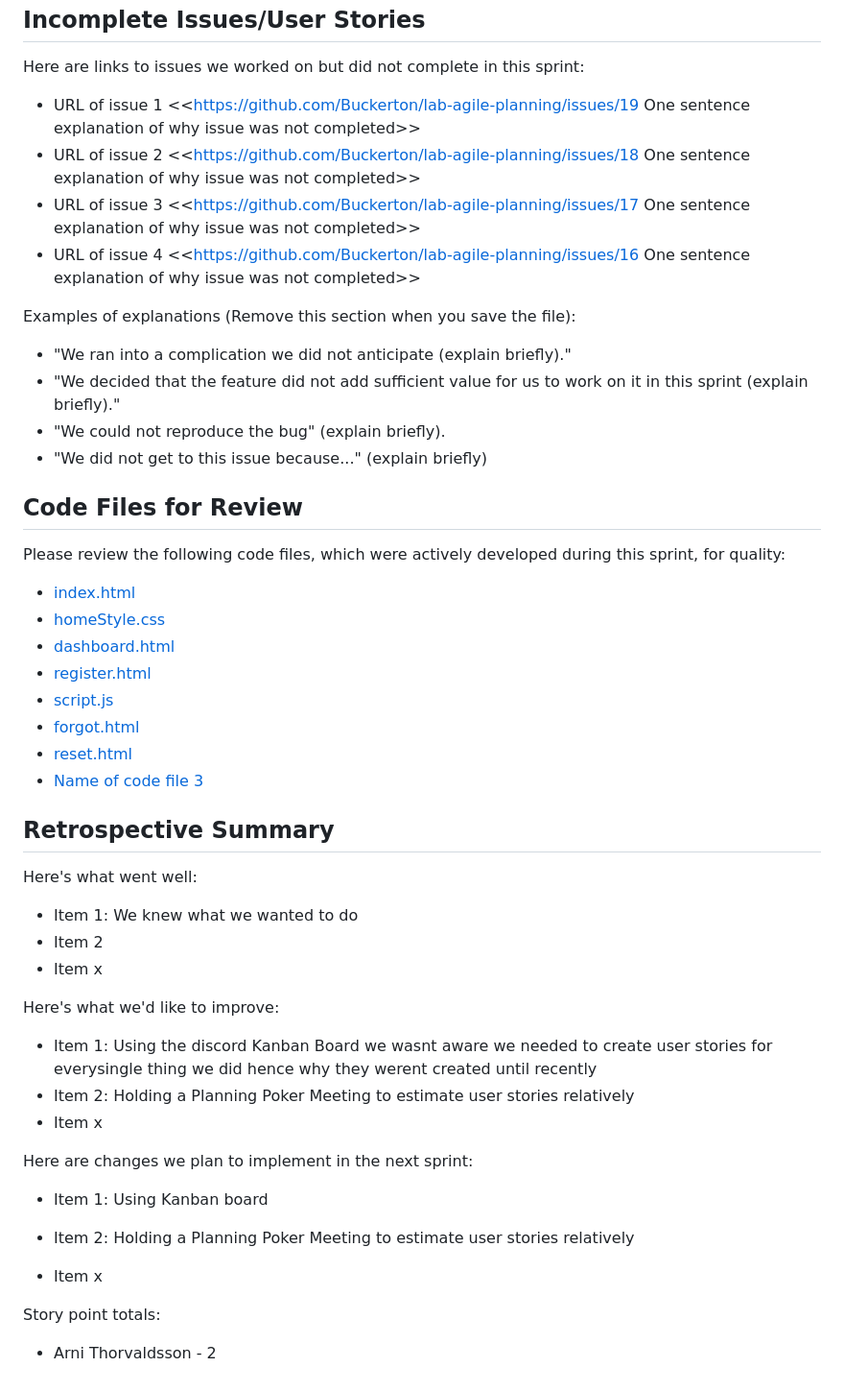
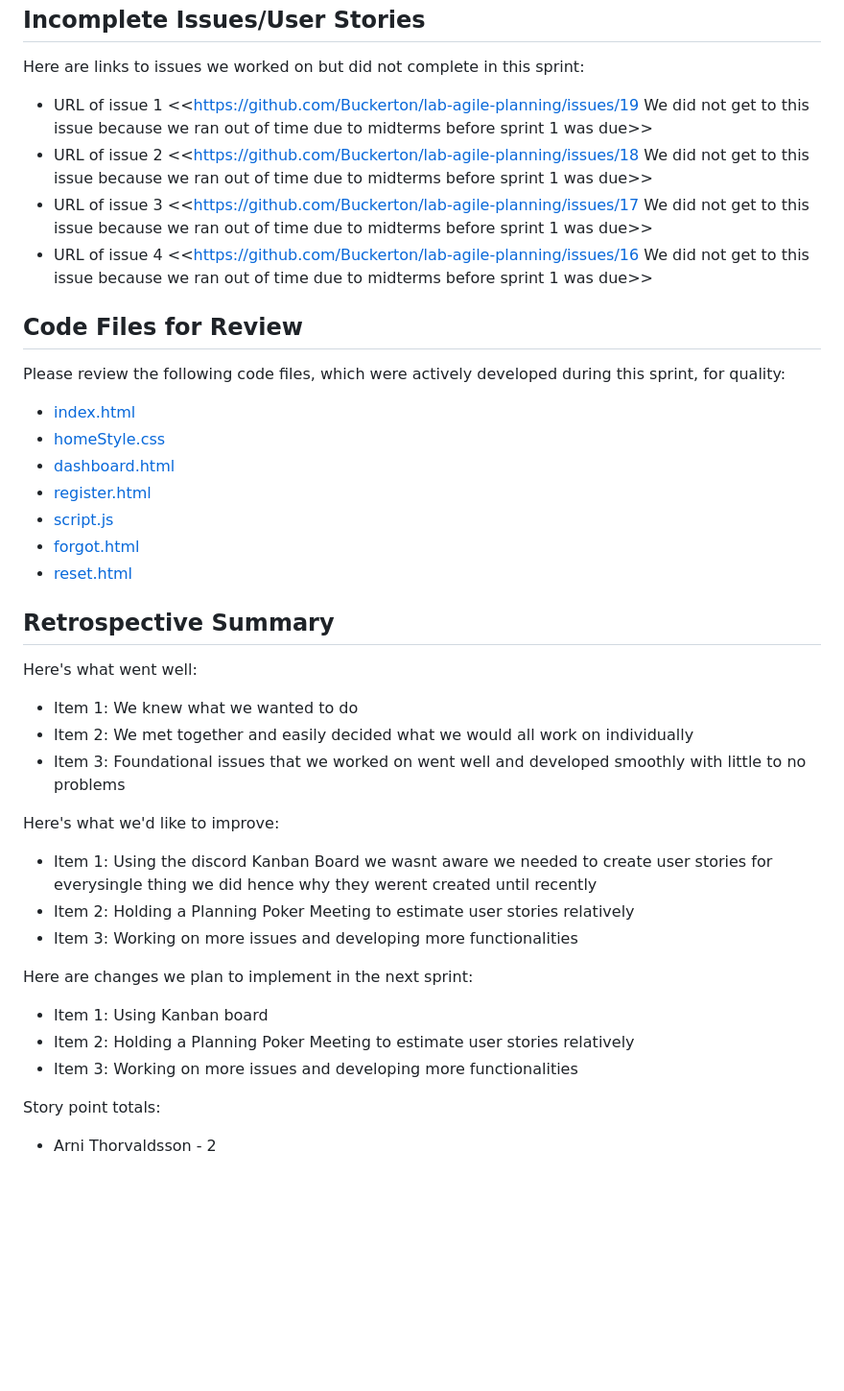
Before and after one commit to Buckerton/lab-agile-planning, a Markdown page: sprint_report_template-1.md, the part around the change. Shown: that part at 96% size. GitHub-like rendering; blank space fills up the shorter version.

```diff
--- a/sprint_report_template-1.md
+++ b/sprint_report_template-1.md
@@ -37,16 +37,10 @@ Here are links to the issues that we completed in this sprint:
  ## Incomplete Issues/User Stories
  Here are links to issues we worked on but did not complete in this sprint:
 
- * URL of issue 1 <<https://github.com/Buckerton/lab-agile-planning/issues/19 One sentence explanation of why issue was not completed>>
- * URL of issue 2 <<https://github.com/Buckerton/lab-agile-planning/issues/18 One sentence explanation of why issue was not completed>>
- * URL of issue 3 <<https://github.com/Buckerton/lab-agile-planning/issues/17 One sentence explanation of why issue was not completed>>
- * URL of issue 4 <<https://github.com/Buckerton/lab-agile-planning/issues/16 One sentence explanation of why issue was not completed>>
-
- Examples of explanations (Remove this section when you save the file):
-  * "We ran into a complication we did not anticipate (explain briefly)."
-  * "We decided that the feature did not add sufficient value for us to work on it in this sprint (explain briefly)."
-  * "We could not reproduce the bug" (explain briefly).
-  * "We did not get to this issue because..." (explain briefly)
+ * URL of issue 1 <<https://github.com/Buckerton/lab-agile-planning/issues/19 We did not get to this issue because we ran out of time due to midterms before sprint 1 was due>>
+ * URL of issue 2 <<https://github.com/Buckerton/lab-agile-planning/issues/18 We did not get to this issue because we ran out of time due to midterms before sprint 1 was due>>
+ * URL of issue 3 <<https://github.com/Buckerton/lab-agile-planning/issues/17 We did not get to this issue because we ran out of time due to midterms before sprint 1 was due>>
+ * URL of issue 4 <<https://github.com/Buckerton/lab-agile-planning/issues/16 We did not get to this issue because we ran out of time due to midterms before sprint 1 was due>>
 
 ## Code Files for Review
 Please review the following code files, which were actively developed during this sprint, for quality:
@@ -57,24 +51,22 @@ Please review the following code files, which were actively developed during thi
  * [script.js](https://github.com/Buckerton/lab-agile-planning/blob/main/script.js)
  * [forgot.html](https://github.com/Buckerton/lab-agile-planning/blob/main/forgot.html)
  * [reset.html](https://github.com/Buckerton/lab-agile-planning/blob/main/reset.html)
- * [Name of code file 3](https://github.com/your_repo/file_extension)
 
 ## Retrospective Summary
 Here's what went well:
   * Item 1: We knew what we wanted to do
-  * Item 2
-  * Item x
+  * Item 2: We met together and easily decided what we would all work on individually
+  * Item 3: Foundational issues that we worked on went well and developed smoothly with little to no problems
 
 Here's what we'd like to improve:
    * Item 1: Using the discord Kanban Board we wasnt aware we needed to create user stories for everysingle thing we did hence why they werent created until recently
    * Item 2: Holding a Planning Poker Meeting to estimate user stories relatively
-   * Item x
+   * Item 3: Working on more issues and developing more functionalities
 
 Here are changes we plan to implement in the next sprint:
    * Item 1: Using Kanban board
    * Item 2: Holding a Planning Poker Meeting to estimate user stories relatively
-
-   * Item x
+   * Item 3: Working on more issues and developing more functionalities
 
 Story point totals:
    * Arni Thorvaldsson - 2
```
